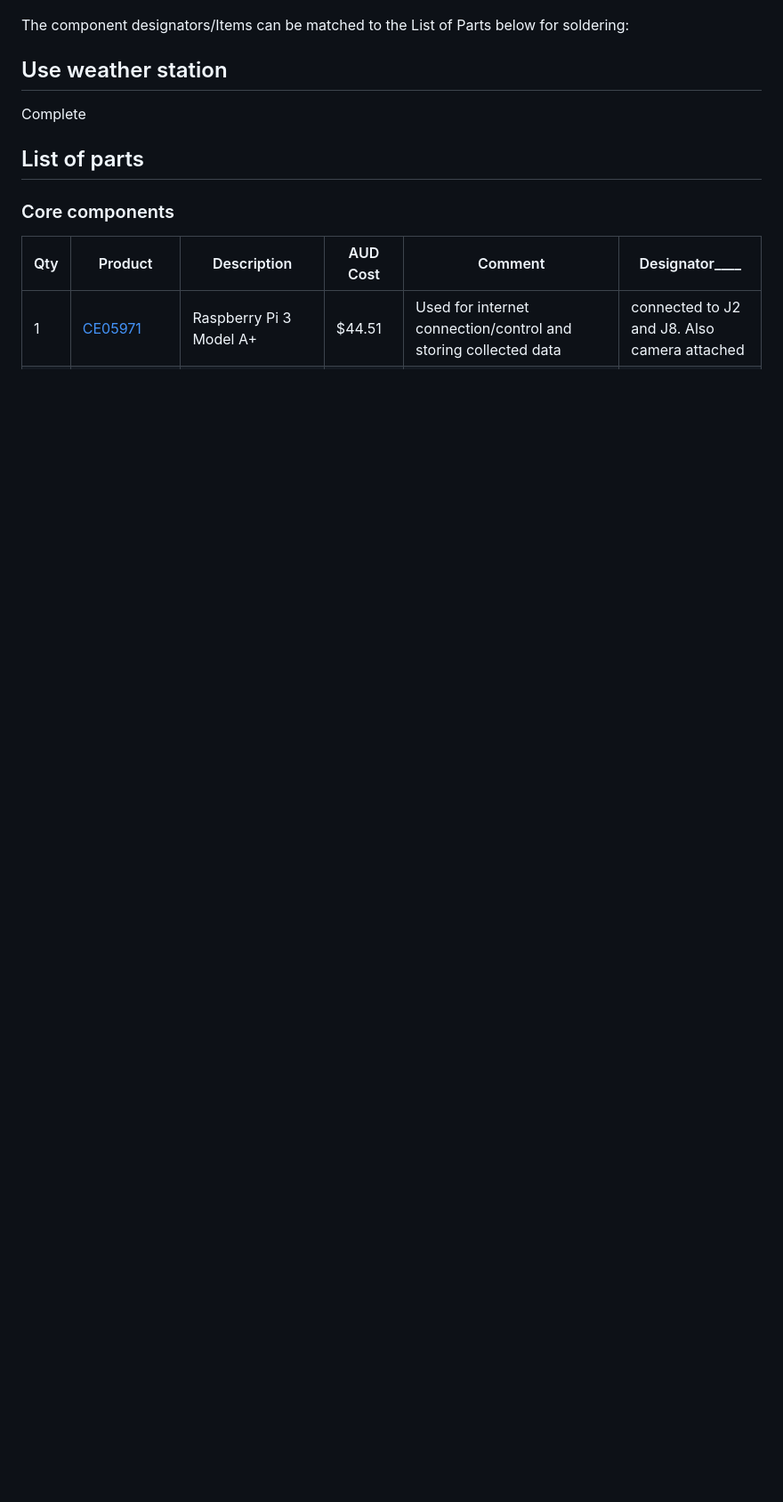
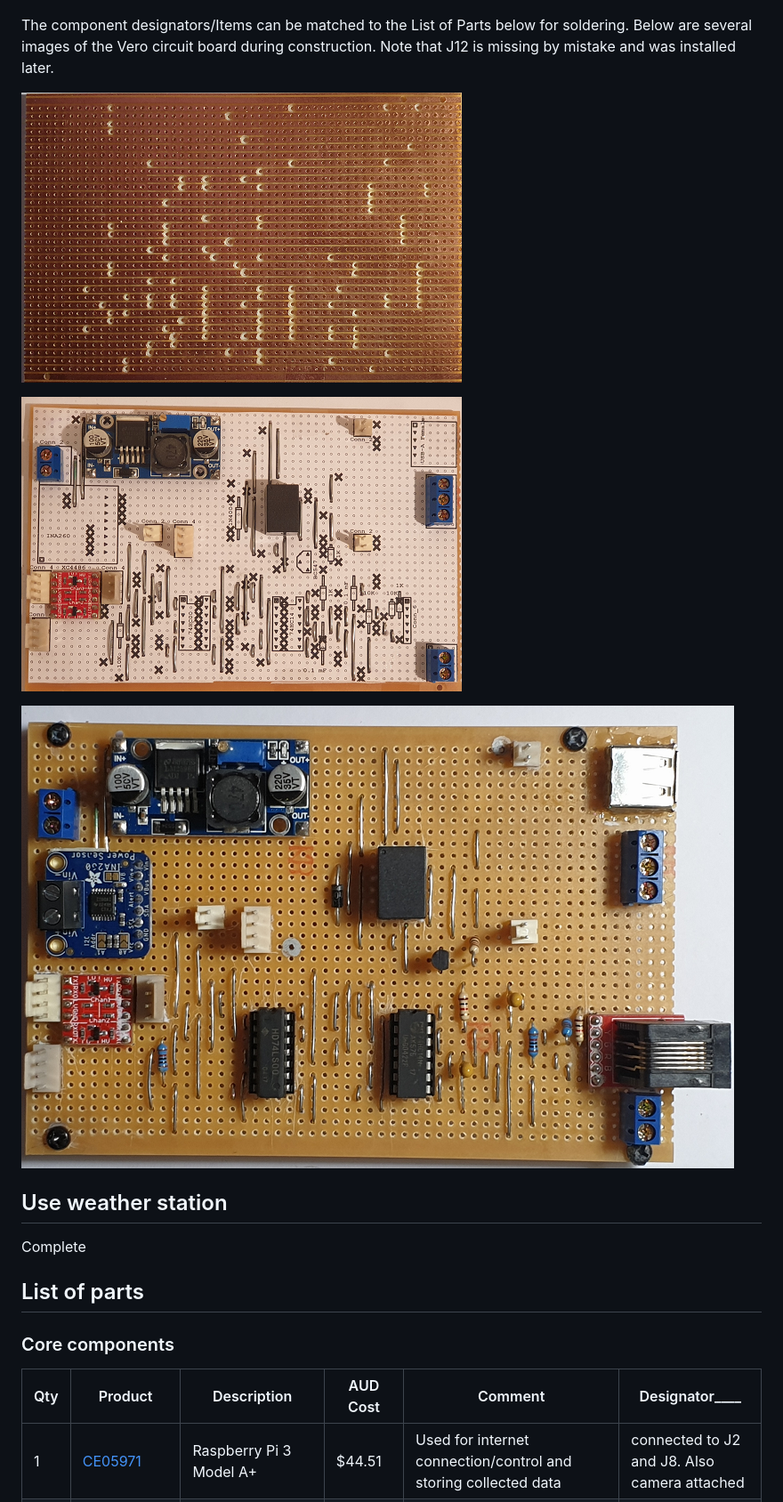
Before and after one commit to namor5772/WeatherStation, a Markdown page: README.md, the part around the change. Shown: that part at 89% size. Drawn GitHub-style; pictures changed too: images/vb1.png (added), images/vb2.png (added), images/vb3.png (added); blank space fills up the shorter version.

```diff
--- a/README.md
+++ b/README.md
@@ -113,7 +113,13 @@ It is useful to print out a list of items (ie. designators) as shown below: **Bo
 
 ![alt text](images/VeeCAD3.png "Vero Board circuit List of parts")
 
-The component designators/Items can be matched to the List of Parts below for soldering:
+The component designators/Items can be matched to the List of Parts below for soldering. Below are several images of the Vero circuit board during construction. Note that J12 is missing by mistake and was installed later.
+
+![alt text](images/vb3.png "Vero Board build - image #1")
+
+![alt text](images/vb2.png "Vero Board build - image #2")
+
+![alt text](images/vb1.png "Vero Board build - image #3")
 
 ## Use weather station
 
```
